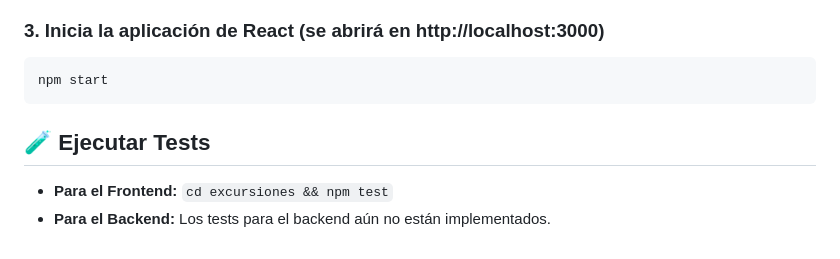
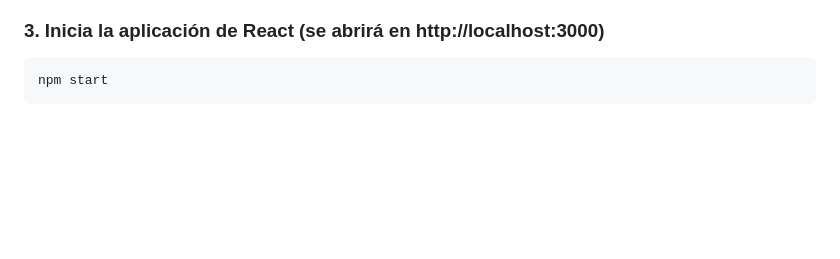
Before and after one commit to irenesj87/excursiones-juntos, a Markdown page: README.md, the part around the change. Rendered like a GitHub page; blank space fills up the shorter version.

````diff
--- a/README.md
+++ b/README.md
@@ -105,8 +105,3 @@ npm install
 ```bash
 npm start
 ```
-
-## 🧪 Ejecutar Tests
-
-- **Para el Frontend:** `cd excursiones && npm test`
-- **Para el Backend:** Los tests para el backend aún no están implementados.
````
